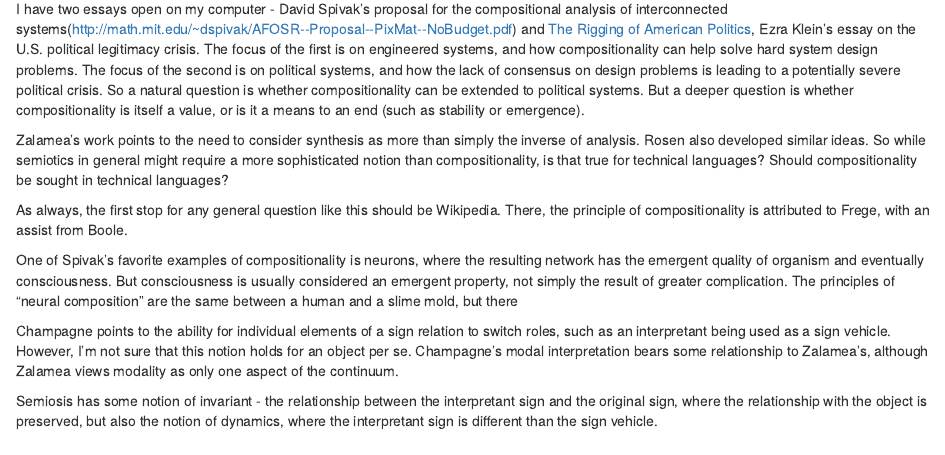
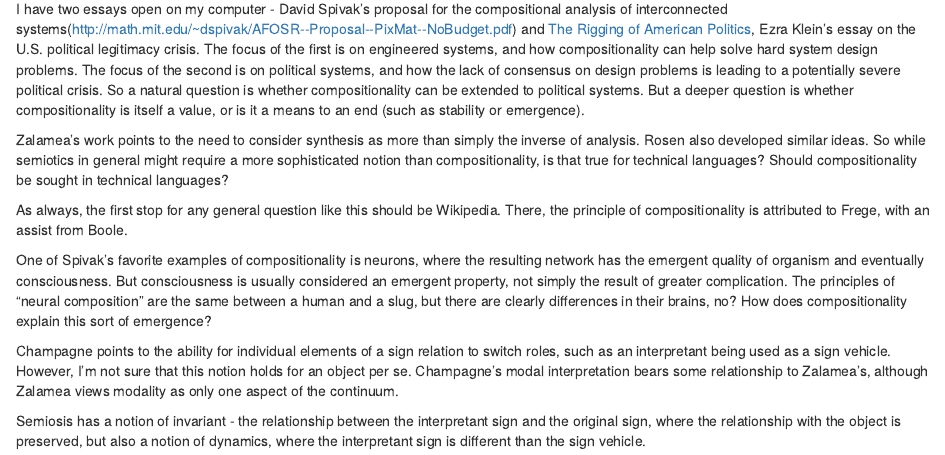
Before and after one commit to bvenner/ecosocdem, an R Markdown document (content/post/2018-10-16-compositionality-as-a-norm.Rmd): the page in a window 1100 px wide, from 130 px down. Rendered offline with R 4.5, knitr and Pandoc, with nearby package versions.

Commit message:
add compositionality-as-a-norm

```diff
--- a/content/post/2018-10-16-compositionality-as-a-norm.Rmd
+++ b/content/post/2018-10-16-compositionality-as-a-norm.Rmd
@@ -13,8 +13,8 @@ Zalamea's work points to the need to consider synthesis as more than simply the
 
 As always, the first stop for any general question like this should be Wikipedia.  There, the principle of compositionality is attributed to Frege, with an assist from Boole.
 
-One of Spivak's favorite examples of compositionality is neurons, where the resulting network has the emergent quality of organism and eventually consciousness.  But consciousness is usually considered an emergent property, not simply the result of greater complication.  The principles of "neural composition" are the same between a human and a slime mold, but there
+One of Spivak's favorite examples of compositionality is neurons, where the resulting network has the emergent quality of organism and eventually consciousness.  But consciousness is usually considered an emergent property, not simply the result of greater complication.  The principles of "neural composition" are the same between a human and a slug, but there are clearly differences in their brains, no?  How does compositionality explain this sort of emergence?
 
 Champagne points to the ability for individual elements of a sign relation to switch roles, such as an interpretant being used as a sign vehicle.  However, I'm not sure that this notion holds for an object per se.  Champagne's modal interpretation bears some relationship to Zalamea's, although Zalamea views modality as only one aspect of the continuum.
 
-Semiosis has some notion of invariant - the relationship between the interpretant sign and the original sign, where the relationship with the object is preserved, but also the notion of dynamics, where the interpretant sign is different than the sign vehicle.
+Semiosis has a notion of invariant - the relationship between the interpretant sign and the original sign, where the relationship with the object is preserved, but also a notion of dynamics, where the interpretant sign is different than the sign vehicle.
```
